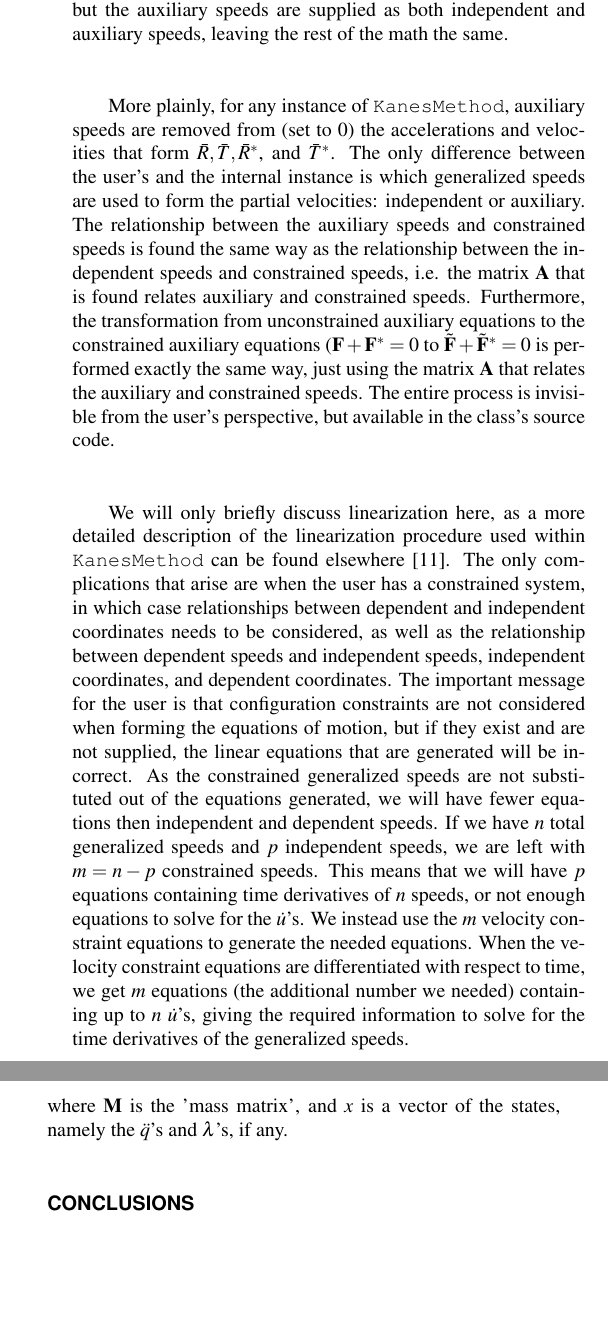
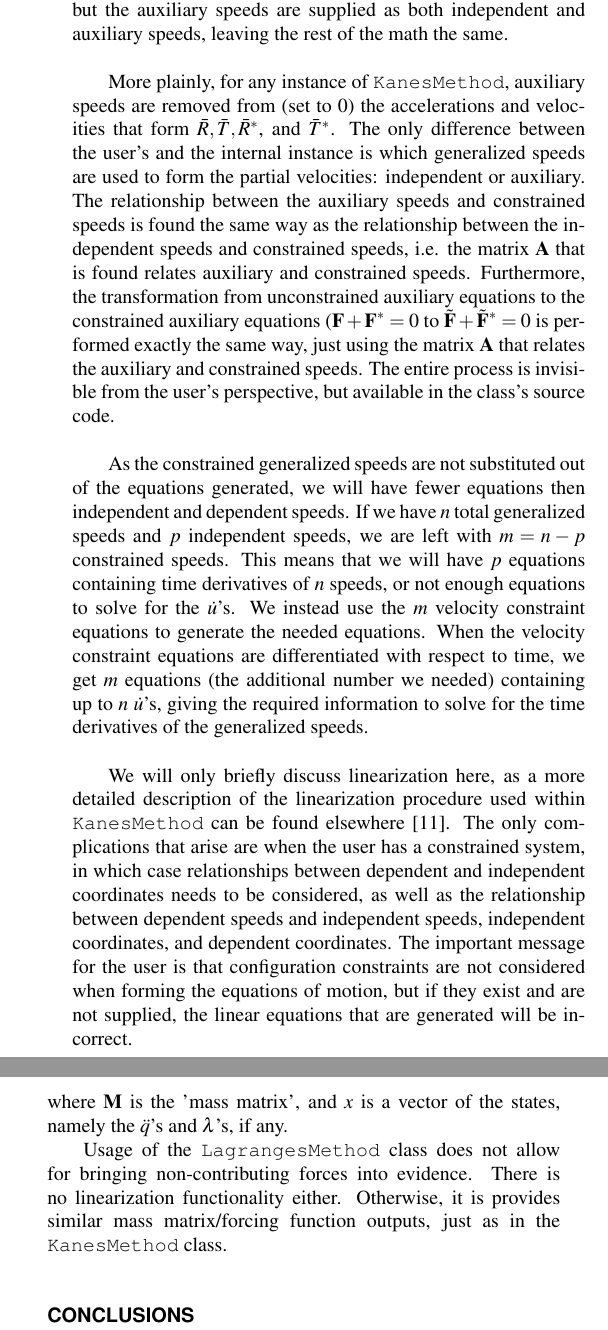
Before and after one commit to gilbertgede/idetc-2013-paper, a LaTeX document (asme2e.tex): two parts of the columns of page 9 of 10, joined at a grey line, cut so that both start at the same text, the shorter picture padded with empty space. Compiled offline with pdfLaTeX.

Commit message:
Making some final clean ups.
Addressing some of the final issues Jason brought up.

```diff
--- a/asme2e.tex
+++ b/asme2e.tex
@@ -17,7 +17,7 @@
 %%%%%%%%%%%%%%%%%%%%%%%%%%%%%%%%%%%%%%%%%%%%%%%%%%%%%%%%%%%%%%%%%%%%%%
 
 %%% use twocolumn and 10pt options with the asme2e format
-\documentclass[twocolumn,10pt]{asme2e}
+\documentclass[twocolumn,10pt, final]{asme2e}
 \special{papersize=8.5in,11in}
 \usepackage{fancyvrb}
 \usepackage{graphicx}
@@ -98,7 +98,7 @@
 \papernum{IDETC/CIE 2013-13470}
 
 %%% You need to remove 'DRAFT: ' in the title for the final submitted version.
-\title{DRAFT: Constrained Multibody Dynamics With Python: From Symbolic
+\title{Constrained Multibody Dynamics With Python: From Symbolic
 Equation Generation to Publication}
 
 %%% first author
@@ -856,18 +856,6 @@ constrained speeds.
 The entire process is invisible from the user's perspective, but available in
 the class's source code.
 
-We will only briefly discuss linearization here, as a more detailed description
-of the linearization procedure used within \verb|KanesMethod| can be found
-elsewhere \cite{Peterson2013}.  The only complications that arise are when the
-user has a constrained system, in which case relationships between dependent
-and independent coordinates needs to be considered, as well as the relationship
-between dependent speeds and independent speeds, independent coordinates, and
-dependent coordinates.  The important message for the user is that
-configuration constraints are not considered when forming the equations of
-motion, but if they exist and are not supplied, the linear equations that are
-generated will be incorrect.
-% TODO: The following paragraph seems out of place. Should it come before
-% linearization and also made more coherent?
 As the constrained generalized speeds are not substituted out of the equations
 generated, we will have fewer equations then independent and dependent speeds.
 If we have $n$ total generalized speeds and $p$ independent speeds, we are left
@@ -880,14 +868,25 @@ When the velocity constraint equations are differentiated with respect to time,
 we get $m$ equations (the additional number we needed) containing up to $n$
 $\dot{u}$'s, giving the required information to solve for the time derivatives
 of the generalized speeds.
+
+We will only briefly discuss linearization here, as a more detailed description
+of the linearization procedure used within \verb|KanesMethod| can be found
+elsewhere \cite{Peterson2013}.  The only complications that arise are when the
+user has a constrained system, in which case relationships between dependent
+and independent coordinates needs to be considered, as well as the relationship
+between dependent speeds and independent speeds, independent coordinates, and
+dependent coordinates.  The important message for the user is that
+configuration constraints are not considered when forming the equations of
+motion, but if they exist and are not supplied, the linear equations that are
+generated will be incorrect.
+
+
 %%%%%%%%%%%% GILBERT ABOVE HERE %%%%%%%%%%
 %%%%%%%%%%%% ANGADH BELOW HERE %%%%%%%%%%%
 \subsection*{LangrangesMethod Class}
 In sympy.physics.mechanics, we assume that three basic sets of equations are
 necessary to completely describe a system and obtain the symbolic equations
 using \verb|LagrangesMethod|. They are:
-% TODO: This notation doesn't seeem to match the previous. Don't vectors have
-% bars?
 
 \begin{align}
     0 &= \mathbf{m_{c}}(q, t) \dot{q} + \mathbf{f_{c}}(q, t) \label{eqn:lag_qd}\\
@@ -914,9 +913,11 @@ following form:
 \end{align}
 where $\mathbf{M}$ is the 'mass matrix', and $x$ is a vector of the states,
 namely the $\ddot{q}$'s and $\lambda$'s, if any.
-% TODO: This section is very brief and it seems like there needs to be some
-% closing to the section, or at least note why you don't explain this class in
-% more detail.
+
+Usage of the \verb|LagrangesMethod| class does not allow for bringing
+non-contributing forces into evidence. There is no linearization functionality
+either. Otherwise, it is provides similar mass matrix/forcing function outputs,
+just as in the \verb|KanesMethod| class.
 
 %%%%%%%%%%%% ANGADH ABOVE HERE %%%%%%%%%%%
 
```
Also changed, not shown: asme2e.tex (6 more changed lines).
